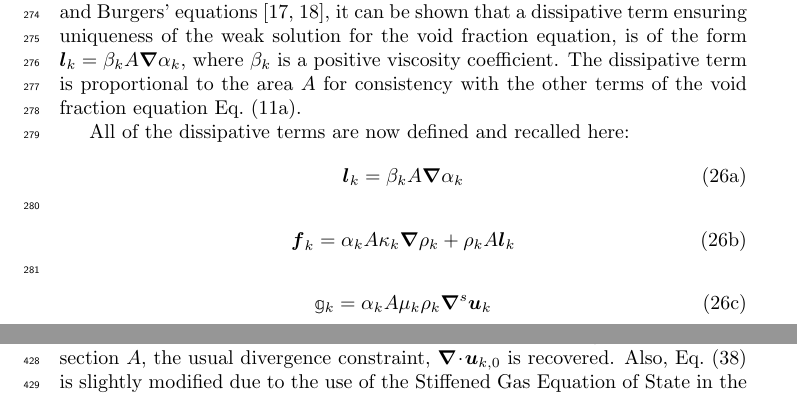
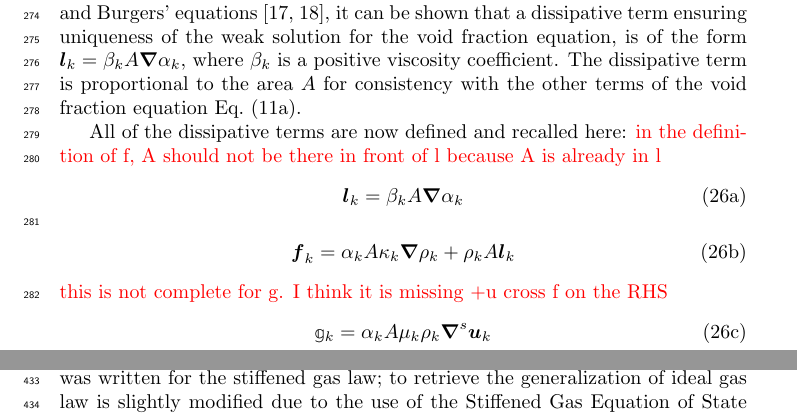
Before and after one commit to delcmo/7_equations_model_paper, a LaTeX paper (7_equation_model/7_equation_model.tex): two parts of pages 11 and 16 of 25 before the commit and two parts of pages 11 and 17 of 25 after it, joined at a grey line, cut so that both start at the same text. Compiled offline with pdfLaTeX.

Commit message:
changes from blocker

```diff
--- a/7_equation_model/7_equation_model.tex
+++ b/7_equation_model/7_equation_model.tex
@@ -647,6 +647,7 @@ is a positive viscosity coefficient. The dissipative term is proportional to the
 
 All of the dissipative terms are now defined and recalled here:
 %
+\tcr{in the definition of f, A should not be there in front of l because A is already in l}
 \begin{subequations}\label{eq:visc-reg-7-equ-sect4}
 \begin{align}
   \mbold l_k &= \beta_k A \grad \alpha_k
@@ -654,6 +655,7 @@ All of the dissipative terms are now defined and recalled here:
 \begin{align}
   \mbold f_k &= \alpha_k A \kappa_k \grad \rho_k + \rho_k A \mbold l_k
 \end{align}
+\tcr{this is not complete for g. I think it is missing +u cross f on the RHS}
 \begin{align}
 \mathbb{g}_k &= \alpha_k A \mu_k \rho_k \grad^s \mbold u_k
 \end{align}
@@ -967,7 +971,7 @@ and, at steady state, we have the divergence-free constraint on velocity
 \div \left( \mbold u_k A \right)_0  = 0 \, .
 \end{equation}
 %
-That is, the leading-order of the product of velocity and cross section is divergence-free which corresponds to what is obtained when dealing with the multi-dimensional Euler equations with variable area. Note that when assuming a constant cross section $A$, the usual divergence constraint, $\div \mbold u_{k,0}$ is recovered. Also, \eqt{eq:div_free_energy} is slightly modified due to the use of the Stiffened Gas Equation of State in the asymptotic limit. However, the Ideal Gas Equation of State degenerates from the Stiffened Gas Equation of State by simply setting $P_{k,\infty}=0$ which yields the usual leading-order single-phase energy equation with constant cross section:
+That is, the leading-order of the product of velocity and cross section is divergence-free which corresponds to what is obtained when dealing with the multi-dimensional Euler equations with variable area. Note that when assuming a constant cross section $A$, the usual divergence-free relation, $\div \mbold u_{k,0}=0$, is recovered. \eqt{eq:div_free_energy} was written for the stiffened gas law; to retrieve the generalization of ideal gas law is slightly modified due to the use of the Stiffened Gas Equation of State in the asymptotic limit. However, the Ideal Gas Equation of State degenerates from the Stiffened Gas Equation of State by simply setting $P_{k,\infty}=0$ which yields the usual leading-order single-phase energy equation with constant cross section:
 %
 \begin{equation}
 \frac{1}{\gamma P_{k,0}} \frac{d P_0}{dt} = - \div\mbold u_{k,0}
```
Also changed, not shown: 7_equation_model/7_equation_model.tex (6 more changed lines).
